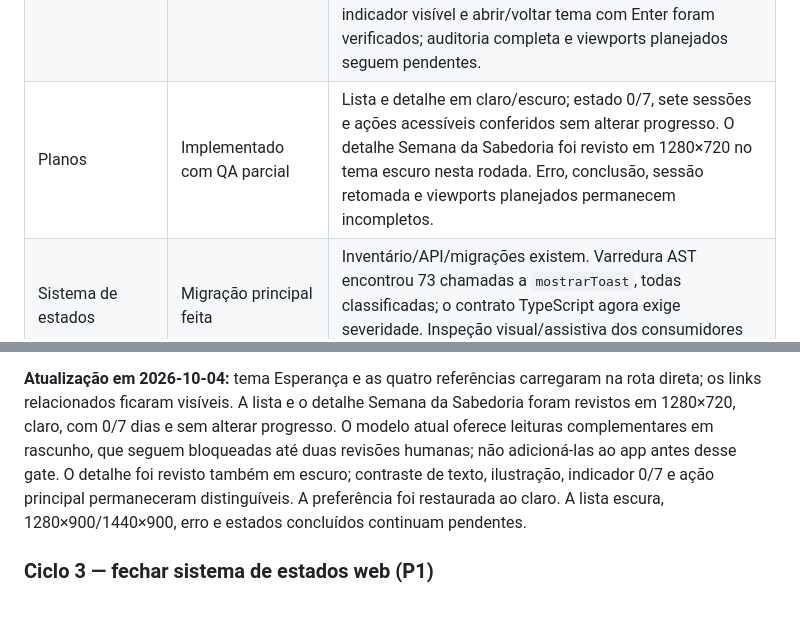
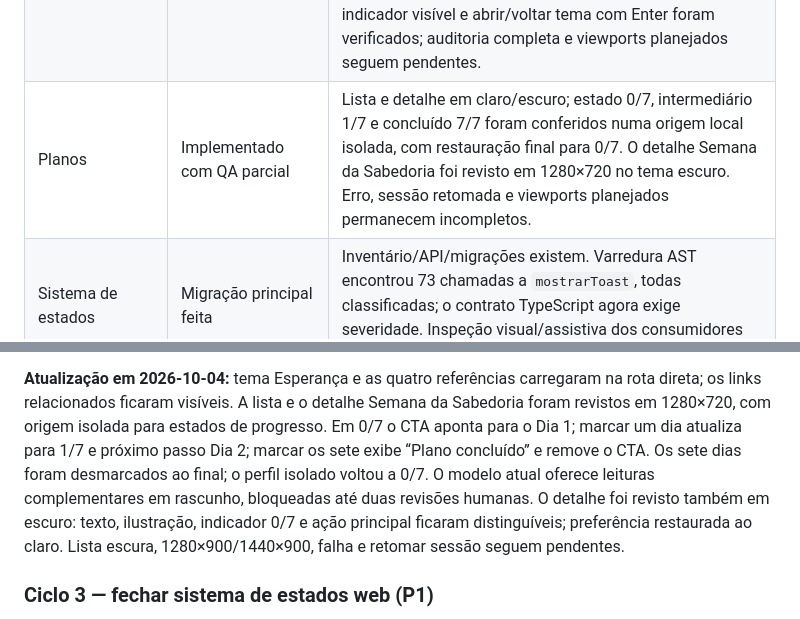
Before and after one commit to LoadCG/biblia-plataforma, a Markdown page: docs/PLANO-MESTRE-Q4-2026.md, 2 parts joined by grey strips. GitHub-like rendering.

Commit message:
docs: record reading plan completion states

```diff
--- a/docs/PLANO-MESTRE-Q4-2026.md
+++ b/docs/PLANO-MESTRE-Q4-2026.md
@@ -39,7 +39,7 @@ inexistente. A validação da URL pública fica pendente até o deploy do commit
 |---|---|---|
 | Home desktop | Parcialmente refinada | Jornada reorganizada; paisagem horária e ilustração da jornada implementadas. Nova inspeção no viewport desktop disponível, claro/escuro e perfil local sem histórico; composição e lateral legíveis. A captura em 1280×900 e 1440×900 continua pendente: a API do navegador não expõe dimensão CSS nem permite fixar o viewport nesta sessão. |
 | Descubra | Parcialmente implementada | No viewport desktop disponível, grade de oito temas, detalhe “Esperança”, links, entrada direta, recarga e busca (50 resultados/estado vazio) foram conferidos. Retorno que selecionava Início foi corrigido; tema inválido agora normaliza para `/pesquisa`. Ordem inicial de foco, indicador visível e abrir/voltar tema com Enter foram verificados; auditoria completa e viewports planejados seguem pendentes. |
-| Planos | Implementado com QA parcial | Lista e detalhe em claro/escuro; estado 0/7, sete sessões e ações acessíveis conferidos sem alterar progresso. O detalhe Semana da Sabedoria foi revisto em 1280×720 no tema escuro nesta rodada. Erro, conclusão, sessão retomada e viewports planejados permanecem incompletos. |
+| Planos | Implementado com QA parcial | Lista e detalhe em claro/escuro; estado 0/7, intermediário 1/7 e concluído 7/7 foram conferidos numa origem local isolada, com restauração final para 0/7. O detalhe Semana da Sabedoria foi revisto em 1280×720 no tema escuro. Erro, sessão retomada e viewports planejados permanecem incompletos. |
 | Sistema de estados | Migração principal feita | Inventário/API/migrações existem. Varredura AST encontrou 73 chamadas a `mostrarToast`, todas classificadas; o contrato TypeScript agora exige severidade. Inspeção visual/assistiva dos consumidores continua pendente. |
 | Anotações compartilhadas | Implementadas; QA web funcional concluído, aceite integral parcial | Commit `5a1e745` adiciona grupos multi-versículo em AsyncStorage e SQLite. Em `localhost:8082`, perfil descartável: criação contínua/descontínua, reabertura por membro, extensão, promoção de nota individual, conflito sem sobrescrita, recarga, Salvos/busca/edição/exclusão, atividade e cartão do Versículo do Dia conferidos; dados de QA removidos. Cinco testes do repositório, typecheck, checks a11y/UI/copy e export passaram. Falta runtime SQLite em dispositivo/emulador, estados de erro/foco e medição visual com viewport conhecido. |
 | Copy da interface | Gate estático passou | 114 fontes de app/componentes/conteúdo verificadas localmente e no CI, sem padrões sinalizados; a heurística não substitui revisão semântica. |
@@ -171,13 +171,14 @@ seguem pendentes. A API do navegador não expõe dimensão CSS nem oferece overr
 
 **Atualização em 2026-10-04:** tema Esperança e as quatro referências carregaram
 na rota direta; os links relacionados ficaram visíveis. A lista e o detalhe
-Semana da Sabedoria foram revistos em 1280×720, claro, com 0/7 dias e sem alterar
-progresso. O modelo atual oferece leituras complementares em rascunho, que
-seguem bloqueadas até duas revisões humanas; não adicioná-las ao app antes desse
-gate. O detalhe foi revisto também em escuro; contraste de texto, ilustração,
-indicador 0/7 e ação principal permaneceram distinguíveis. A preferência foi
-restaurada ao claro. A lista escura, 1280×900/1440×900, erro e estados
-concluídos continuam pendentes.
+Semana da Sabedoria foram revistos em 1280×720, com origem isolada para estados
+de progresso. Em 0/7 o CTA aponta para o Dia 1; marcar um dia atualiza para 1/7
+e próximo passo Dia 2; marcar os sete exibe “Plano concluído” e remove o CTA.
+Os sete dias foram desmarcados ao final; o perfil isolado voltou a 0/7. O modelo
+atual oferece leituras complementares em rascunho, bloqueadas até duas revisões
+humanas. O detalhe foi revisto também em escuro: texto, ilustração, indicador
+0/7 e ação principal ficaram distinguíveis; preferência restaurada ao claro.
+Lista escura, 1280×900/1440×900, falha e retomar sessão seguem pendentes.
 
 ### Ciclo 3 — fechar sistema de estados web (P1)
 
```
Also changed, not shown: ESTADO-DO-PROJETO.md (+6 -5 lines).
